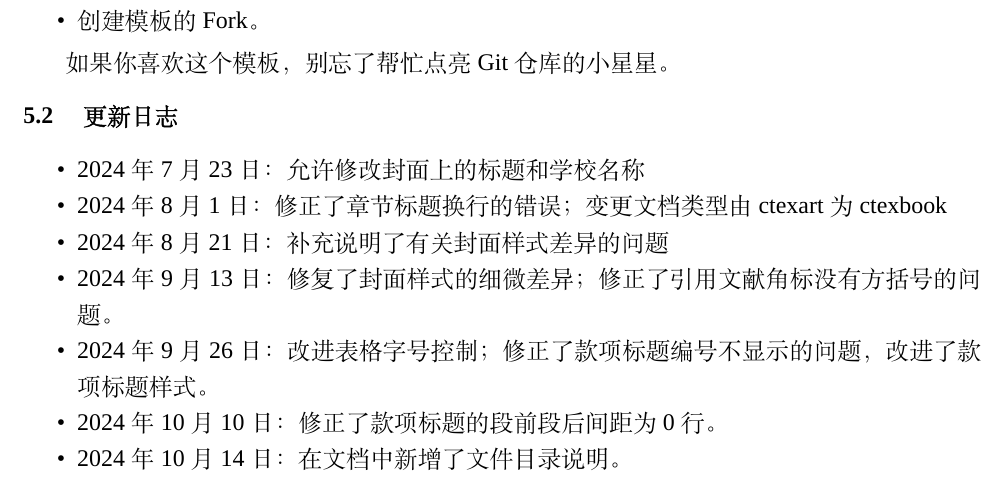
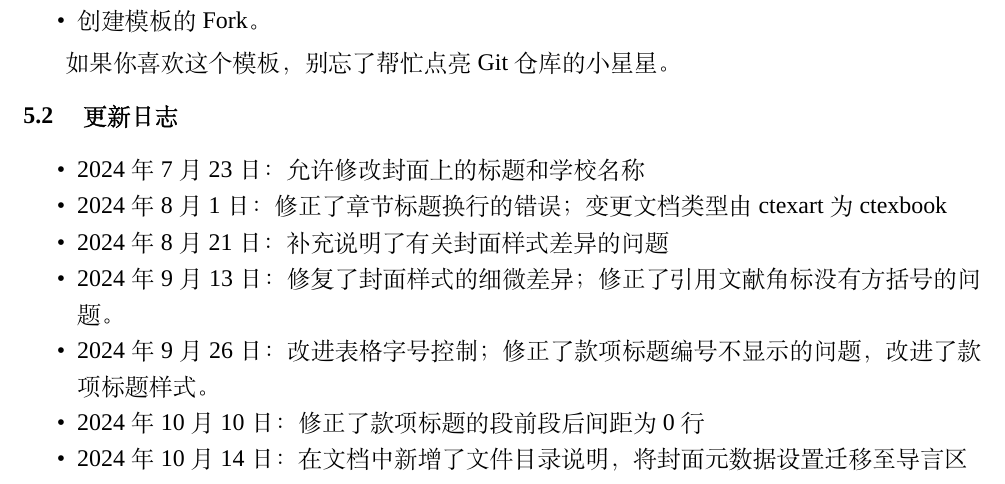
Before and after one commit to GitHubonline1396529/dlmuucexpreport, a LaTeX thesis (main.tex, which reads chapters/chapter_5.tex): part of page 15 of 18, cut so that both start at the same text. Compiled offline with XeLaTeX; a missing font is replaced by an installed copy or a similar font.

Commit message:
将封面元数据设置迁移至导言区

```diff
--- a/chapters/chapter_5.tex
+++ b/chapters/chapter_5.tex
@@ -19,6 +19,6 @@
     \item 2024年8月21日：补充说明了有关封面样式差异的问题
     \item 2024年9月13日：修复了封面样式的细微差异；修正了引用文献角标没有方括号的问题。
     \item 2024年9月26日：改进表格字号控制；修正了款项标题编号不显示的问题，改进了款项标题样式。
-    \item 2024年10月10日：修正了款项标题的段前段后间距为0行。
-    \item 2024年10月14日：在文档中新增了文件目录说明。
+    \item 2024年10月10日：修正了款项标题的段前段后间距为0行
+    \item 2024年10月14日：在文档中新增了文件目录说明，将封面元数据设置迁移至导言区
 \end{itemize}
```
Also changed, not shown: example.tex (+2 -2 lines), main.tex (+2 -2 lines), README.md, example.pdf.
